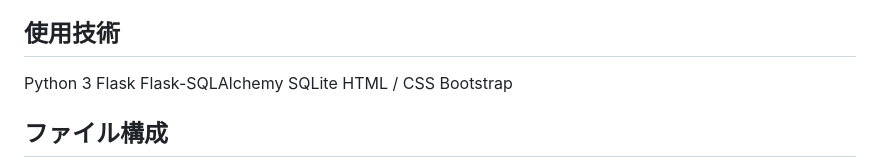
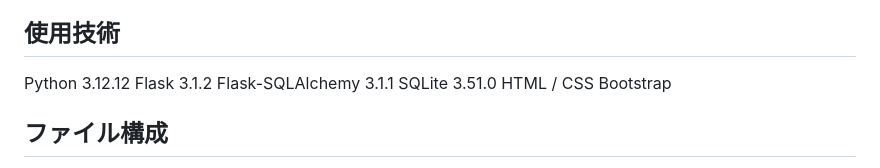
Before and after one commit to haruto-terashima/todolist_app, a Markdown page: README.md, the part around the change. GitHub-like rendering.

```diff
--- a/README.md
+++ b/README.md
@@ -12,10 +12,10 @@
 - タスクの期限順ソート
 
 ## 使用技術
-Python 3
-Flask
-Flask-SQLAlchemy
-SQLite
+Python 3.12.12
+Flask 3.1.2
+Flask-SQLAlchemy 3.1.1
+SQLite 3.51.0
 HTML / CSS
 Bootstrap
 
```
